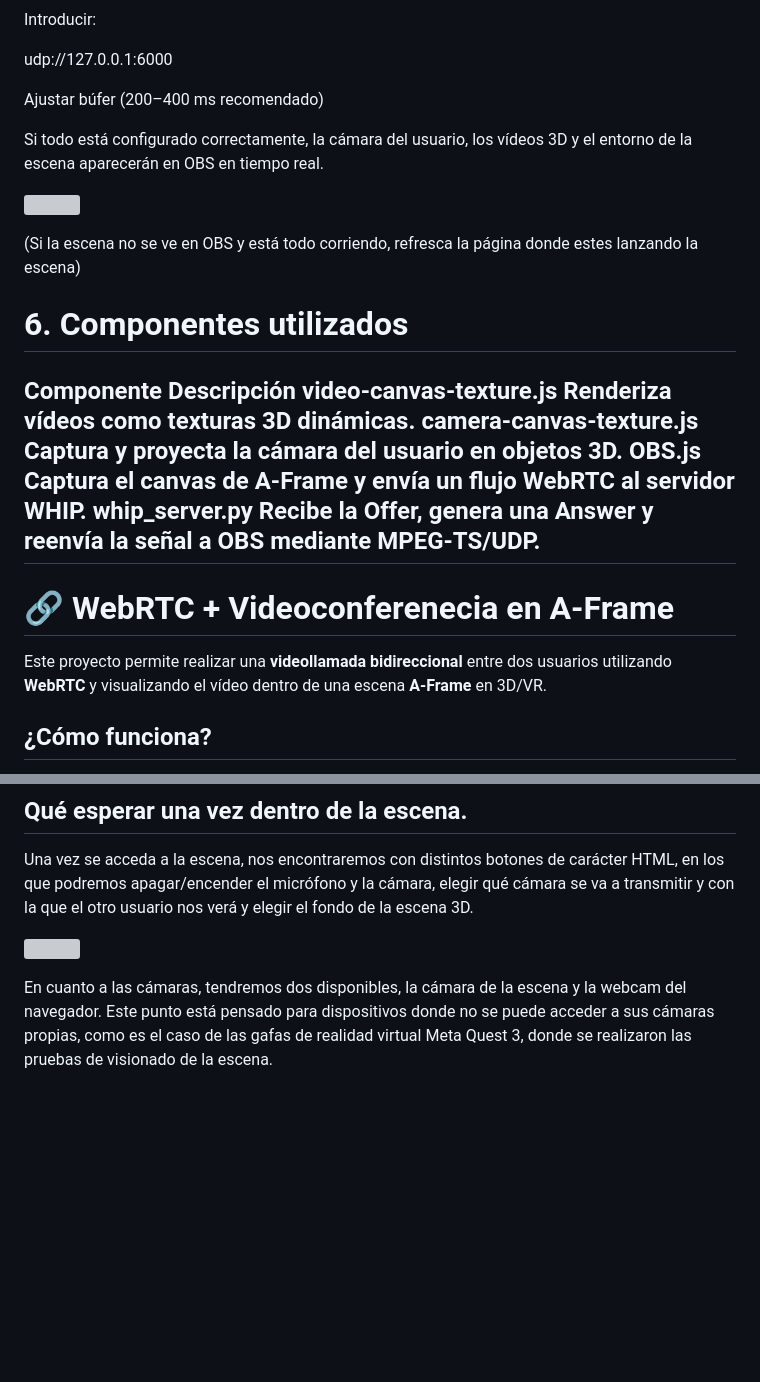
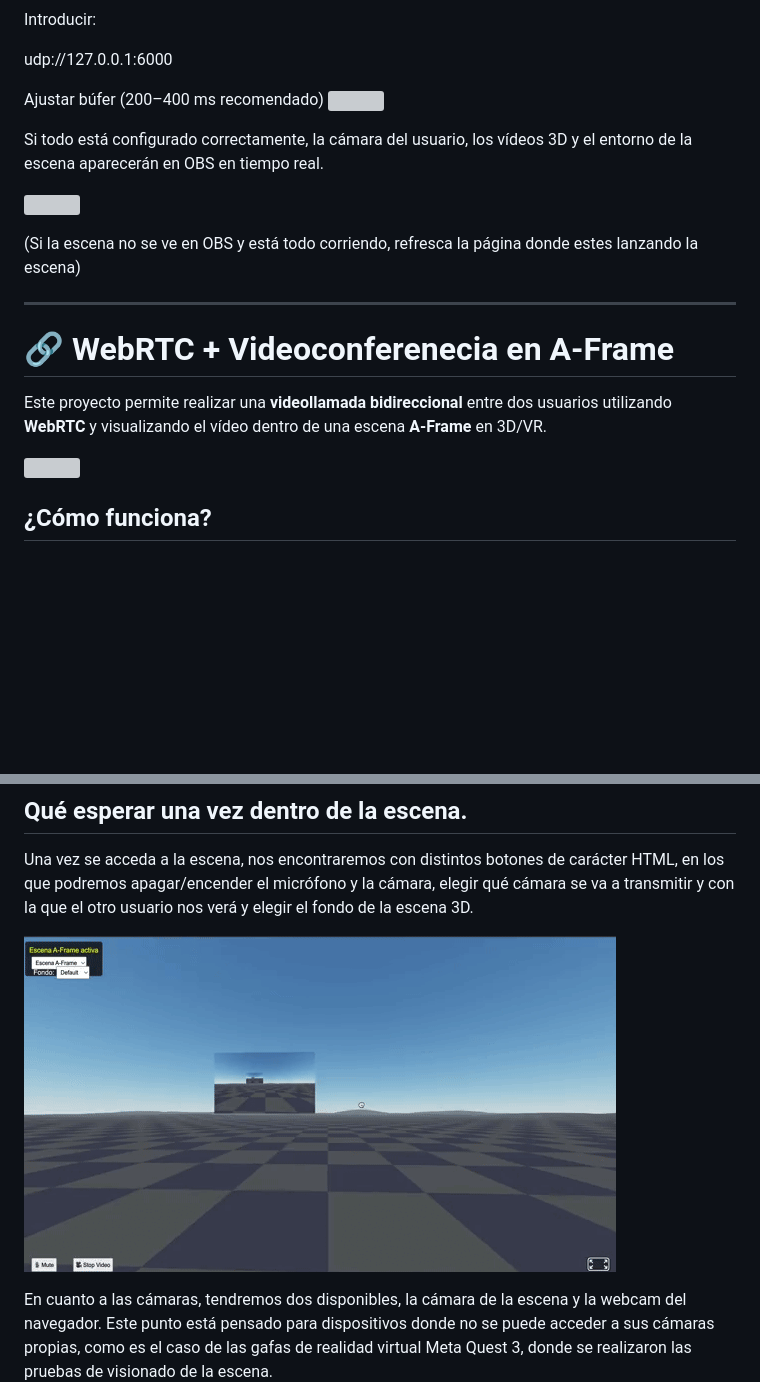
Before and after one commit to pclarke17/TFG, a Markdown page: README.md, 2 parts joined by grey strips. GitHub-like rendering; blank space fills up the shorter version; grey boxes are pictures that could not be loaded.

```diff
--- a/README.md
+++ b/README.md
@@ -98,6 +98,7 @@ udp://127.0.0.1:6000
 
 
 Ajustar búfer (200–400 ms recomendado)
+![](assets/Config_OBS.gif)
 
 Si todo está configurado correctamente, la cámara del usuario, los vídeos 3D y el entorno de la escena aparecerán en OBS en tiempo real.
 
@@ -105,14 +106,7 @@ Si todo está configurado correctamente, la cámara del usuario, los vídeos 3D
 
 (Si la escena no se ve en OBS y está todo corriendo, refresca la página donde estes lanzando la escena)
 
-# 6. Componentes utilizados
-
-Componente	Descripción
-video-canvas-texture.js	Renderiza vídeos como texturas 3D dinámicas.
-camera-canvas-texture.js	Captura y proyecta la cámara del usuario en objetos 3D.
-OBS.js	Captura el canvas de A-Frame y envía un flujo WebRTC al servidor WHIP.
-whip_server.py	Recibe la Offer, genera una Answer y reenvía la señal a OBS mediante MPEG-TS/UDP.
----
+--------------------------------------------------------------------------------------------------------------------------------------------------------------
 
 # 🔗 WebRTC + Videoconferenecia en A-Frame
 
@@ -213,7 +206,7 @@ openssl req -x509 -newkey rsa:4096 -keyout cert/key.pem -out cert/cert.pem -days
 
 Una vez se acceda a la escena, nos encontraremos con distintos botones de carácter HTML, en los que podremos apagar/encender el micrófono y la cámara, elegir qué cámara se va a transmitir y con la que el otro usuario nos verá y elegir el fondo de la escena 3D.
 
-![](assets/Grabaciondepantalla2025-11-30alas20.16.04-ezgif.com-video-to-gif-converter.gif)
+![](assets/botones_escena_videoconferencia.gif)
 
 En cuanto a las cámaras, tendremos dos disponibles, la cámara de la escena y la webcam del navegador. Este punto está pensado para dispositivos donde no se puede acceder a sus cámaras propias, como es el caso de las gafas de realidad virtual Meta Quest 3, donde se realizaron las pruebas de visionado de la escena.
 
```
Also changed, not shown: other parts of README.md (+2 -3 lines).
